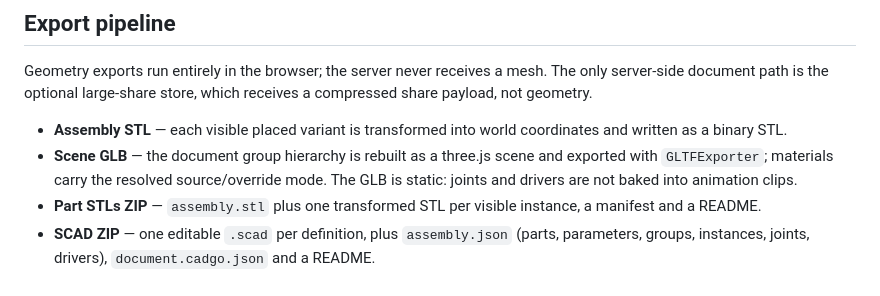
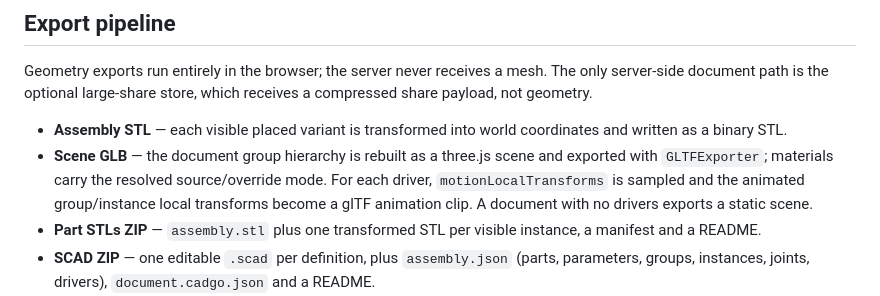
Before and after one commit to bolajiev/cadgo, a Markdown page: docs/architecture.md, the part around the change. Drawn GitHub-style.

```diff
--- a/docs/architecture.md
+++ b/docs/architecture.md
@@ -38,7 +38,7 @@ A default material with no explicit mode infers `source`; a custom material infe
 Geometry exports run entirely in the browser; the server never receives a mesh. The only server-side document path is the optional large-share store, which receives a compressed share payload, not geometry.
 
 - **Assembly STL** — each visible placed variant is transformed into world coordinates and written as a binary STL.
-- **Scene GLB** — the document group hierarchy is rebuilt as a three.js scene and exported with `GLTFExporter`; materials carry the resolved source/override mode. The GLB is static: joints and drivers are not baked into animation clips.
+- **Scene GLB** — the document group hierarchy is rebuilt as a three.js scene and exported with `GLTFExporter`; materials carry the resolved source/override mode. For each driver, `motionLocalTransforms` is sampled and the animated group/instance local transforms become a glTF animation clip. A document with no drivers exports a static scene.
 - **Part STLs ZIP** — `assembly.stl` plus one transformed STL per visible instance, a manifest and a README.
 - **SCAD ZIP** — one editable `.scad` per definition, plus `assembly.json` (parts, parameters, groups, instances, joints, drivers), `document.cadgo.json` and a README.
 - **Native JSON** — the full document for round-trip import.
```
Also changed, not shown: README.md (+6 -4 lines), SUBMISSION.md (+3 -3 lines), docs/lighthouse.png (added), 14 other files.
